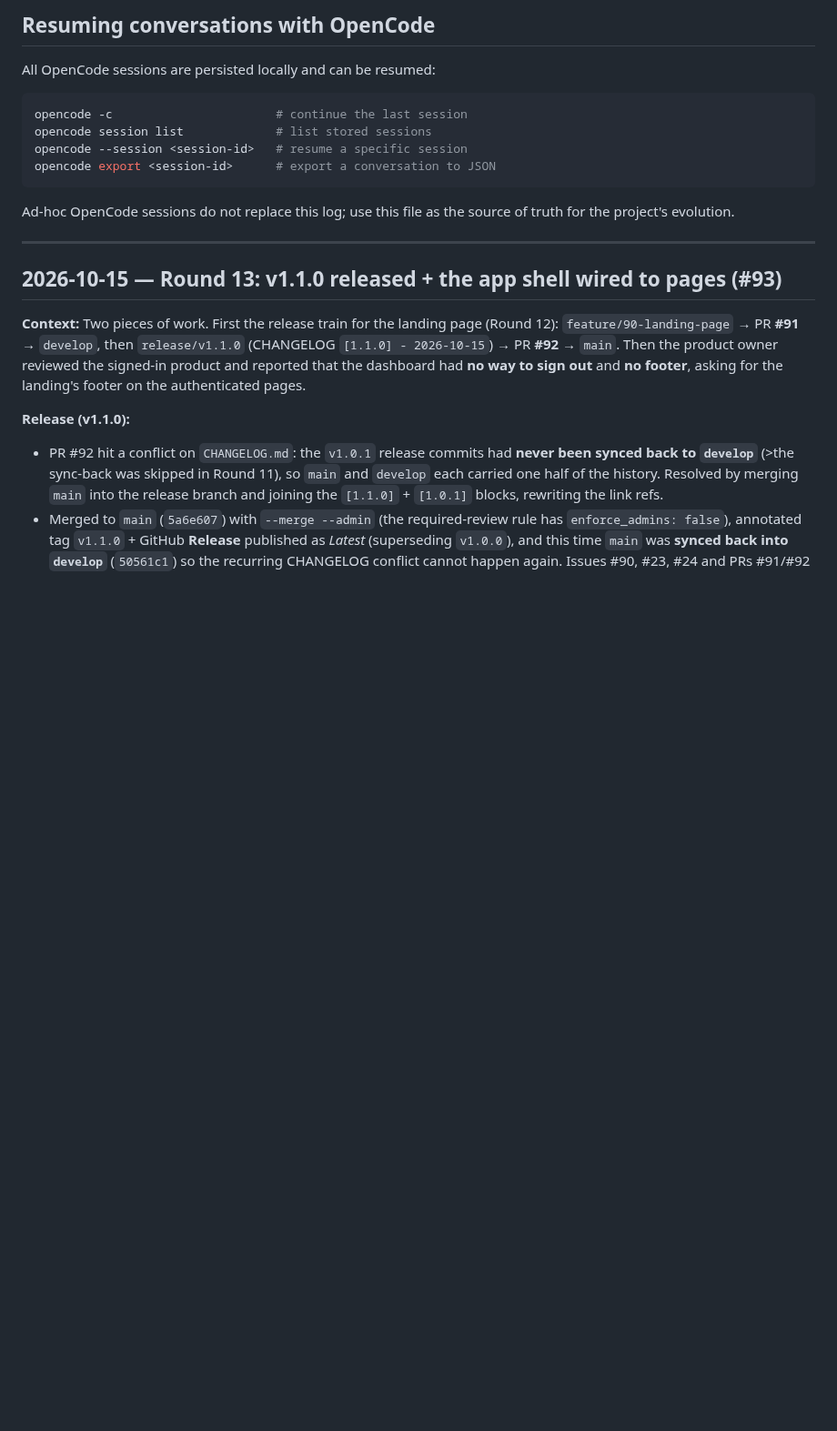
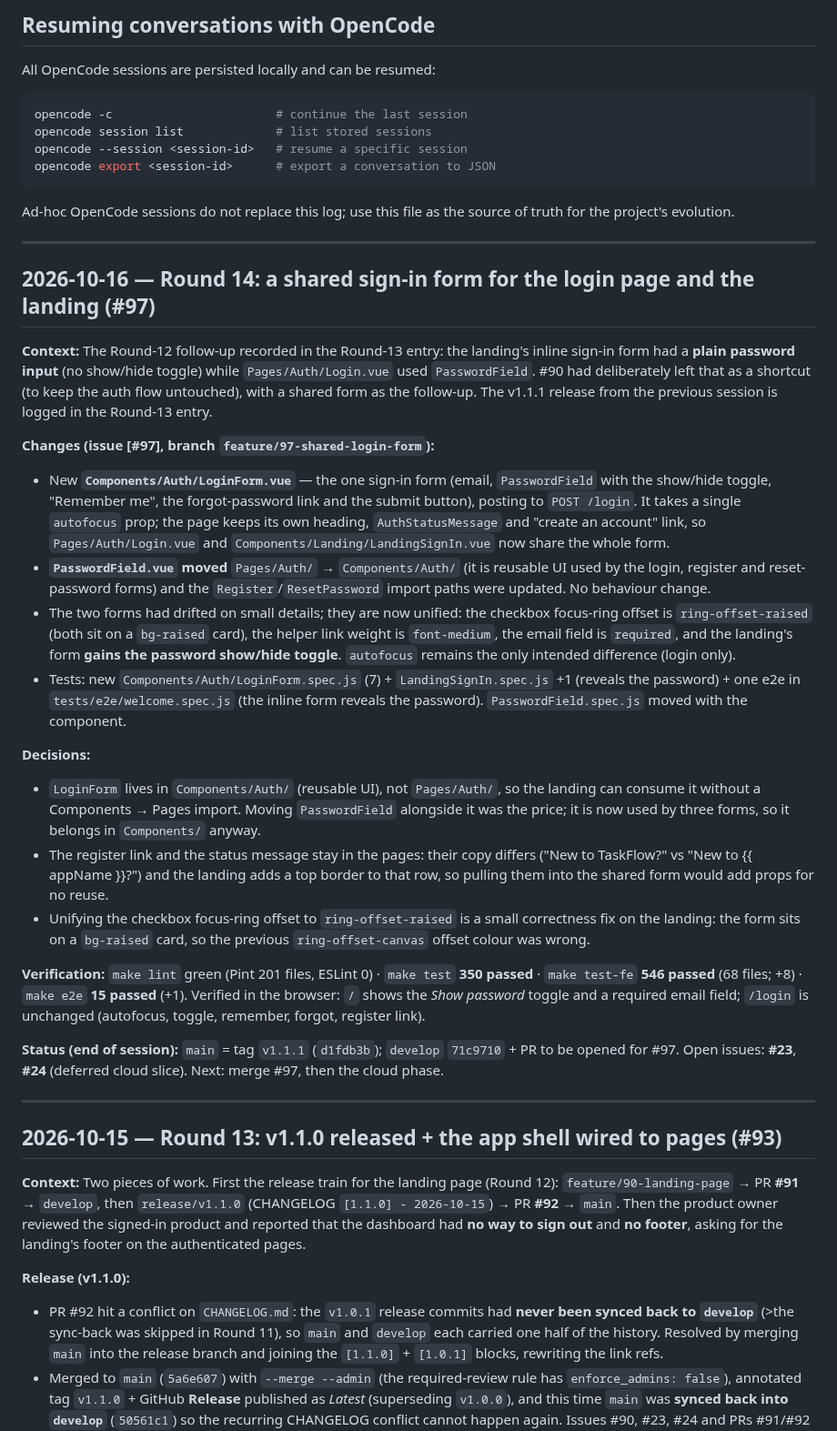
Before and after one commit to bianquiviri/taskflow, a Markdown page: docs/DEVLOG.md, the part around the change. Shown at 91% size. Drawn GitHub-style; blank space fills up the shorter version.

Commit message:
docs: log the shared sign-in form session (#97)
Round 14: extract Components/Auth/LoginForm for the login page and the
landing, move PasswordField to Components/Auth, and unify the two forms.

Refs #97

```diff
--- a/docs/DEVLOG.md
+++ b/docs/DEVLOG.md
@@ -27,6 +27,60 @@ opencode export <session-id>      # export a conversation to JSON
 
 Ad-hoc OpenCode sessions do not replace this log; use this file as the source of
 truth for the project's evolution.
+
+---
+
+## 2026-10-16 — Round 14: a shared sign-in form for the login page and the landing (#97)
+
+**Context:** The Round-12 follow-up recorded in the Round-13 entry: the landing's
+inline sign-in form had a **plain password input** (no show/hide toggle) while
+`Pages/Auth/Login.vue` used `PasswordField`. #90 had deliberately left that as a
+shortcut (to keep the auth flow untouched), with a shared form as the follow-up.
+The v1.1.1 release from the previous session is logged in the Round-13 entry.
+
+**Changes (issue [#97], branch `feature/97-shared-login-form`):**
+
+- New **`Components/Auth/LoginForm.vue`** — the one sign-in form (email,
+  `PasswordField` with the show/hide toggle, "Remember me", the forgot-password
+  link and the submit button), posting to `POST /login`. It takes a single
+  `autofocus` prop; the page keeps its own heading, `AuthStatusMessage` and
+  "create an account" link, so `Pages/Auth/Login.vue` and
+  `Components/Landing/LandingSignIn.vue` now share the whole form.
+- **`PasswordField.vue` moved** `Pages/Auth/` → `Components/Auth/` (it is
+  reusable UI used by the login, register and reset-password forms) and the
+  `Register`/`ResetPassword` import paths were updated. No behaviour change.
+- The two forms had drifted on small details; they are now unified: the
+  checkbox focus-ring offset is `ring-offset-raised` (both sit on a `bg-raised`
+  card), the helper link weight is `font-medium`, the email field is `required`,
+  and the landing's form **gains the password show/hide toggle**. `autofocus`
+  remains the only intended difference (login only).
+- Tests: new `Components/Auth/LoginForm.spec.js` (7) + `LandingSignIn.spec.js`
+  +1 (reveals the password) + one e2e in `tests/e2e/welcome.spec.js` (the inline
+  form reveals the password). `PasswordField.spec.js` moved with the component.
+
+**Decisions:**
+
+- `LoginForm` lives in `Components/Auth/` (reusable UI), not `Pages/Auth/`, so
+  the landing can consume it without a Components → Pages import. Moving
+  `PasswordField` alongside it was the price; it is now used by three forms, so
+  it belongs in `Components/` anyway.
+- The register link and the status message stay in the pages: their copy differs
+  ("New to TaskFlow?" vs "New to {{ appName }}?") and the landing adds a top
+  border to that row, so pulling them into the shared form would add props for
+  no reuse.
+- Unifying the checkbox focus-ring offset to `ring-offset-raised` is a small
+  correctness fix on the landing: the form sits on a `bg-raised` card, so the
+  previous `ring-offset-canvas` offset colour was wrong.
+
+**Verification:** `make lint` green (Pint 201 files, ESLint 0) · `make test`
+**350 passed** · `make test-fe` **546 passed** (68 files; +8) · `make e2e`
+**15 passed** (+1). Verified in the browser: `/` shows the *Show password*
+toggle and a required email field; `/login` is unchanged (autofocus, toggle,
+remember, forgot, register link).
+
+**Status (end of session):** `main` = tag `v1.1.1` (`d1fdb3b`); `develop`
+`71c9710` + PR to be opened for #97. Open issues: **#23**, **#24** (deferred
+cloud slice). Next: merge #97, then the cloud phase.
 
 ---
 
```
